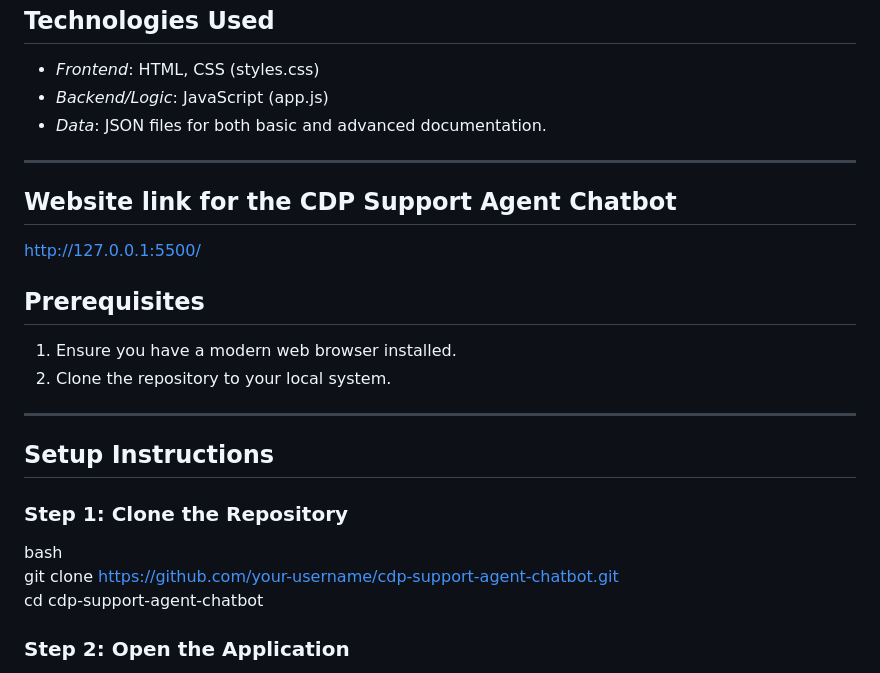
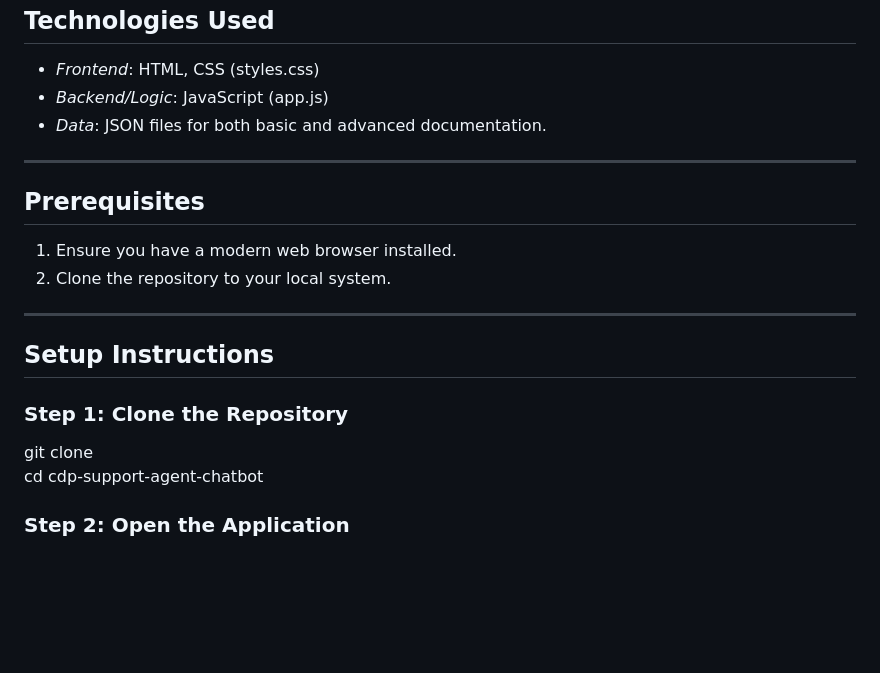
Before and after one commit to STF-GIT123/Zeotap_Project_2, a Markdown page: README.md, the part around the change. Drawn GitHub-style; blank space fills up the shorter version.

```diff
--- a/README.md
+++ b/README.md
@@ -41,10 +41,6 @@ This project implements a *Support Agent Chatbot* designed to assist users with
 
 ---
 
-## Website link for the CDP Support Agent Chatbot
-
-http://127.0.0.1:5500/
-
 ## Prerequisites
 1. Ensure you have a modern web browser installed.
 2. Clone the repository to your local system.
@@ -54,8 +50,8 @@ http://127.0.0.1:5500/
 ## Setup Instructions
 
 ### Step 1: Clone the Repository
-bash
-git clone https://github.com/your-username/cdp-support-agent-chatbot.git
+
+git clone
 cd cdp-support-agent-chatbot
 
 
```
